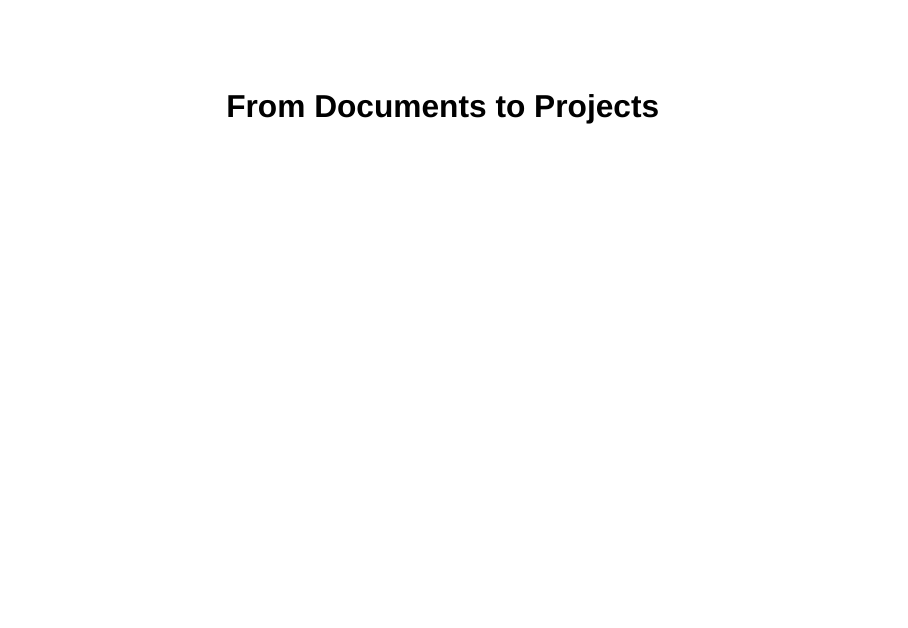
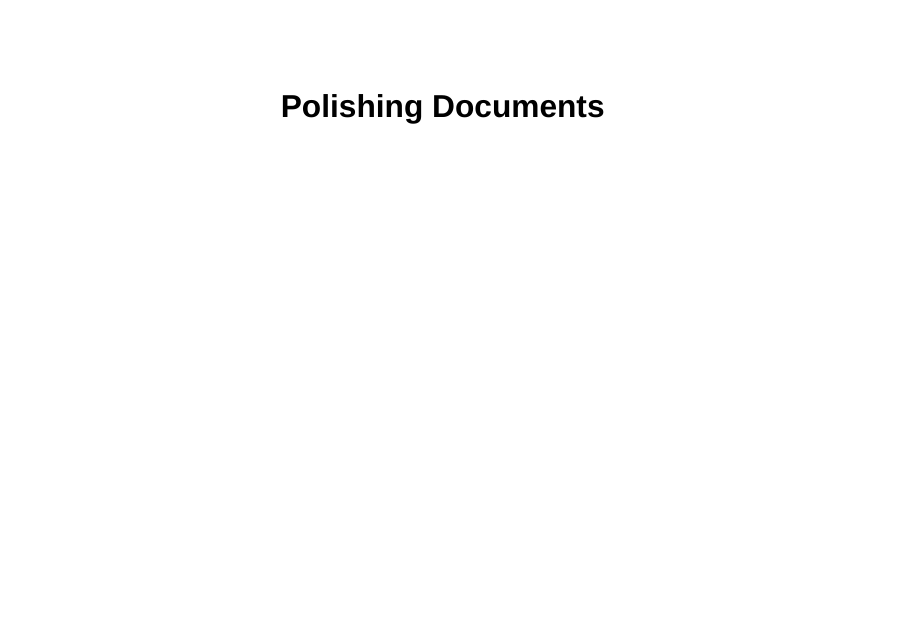
Before and after one commit to posit-conf-2023/quarto-r, a Quarto document (materials/1-single-docs/2-polishing-docs/slides.qmd): page 1 of 2. Rendered offline with R 4.5, knitr and Pandoc in place of Quarto, with nearby package versions; drawn as Slidy slides in place of the format the file asks for.

Commit message:
fix title

```diff
--- a/materials/1-single-docs/2-polishing-docs/slides.qmd
+++ b/materials/1-single-docs/2-polishing-docs/slides.qmd
@@ -1,4 +1,4 @@
 ---
-title: "From Documents to Projects"
+title: "Polishing Documents"
 format: qmdrslides-revealjs
 ---
```
